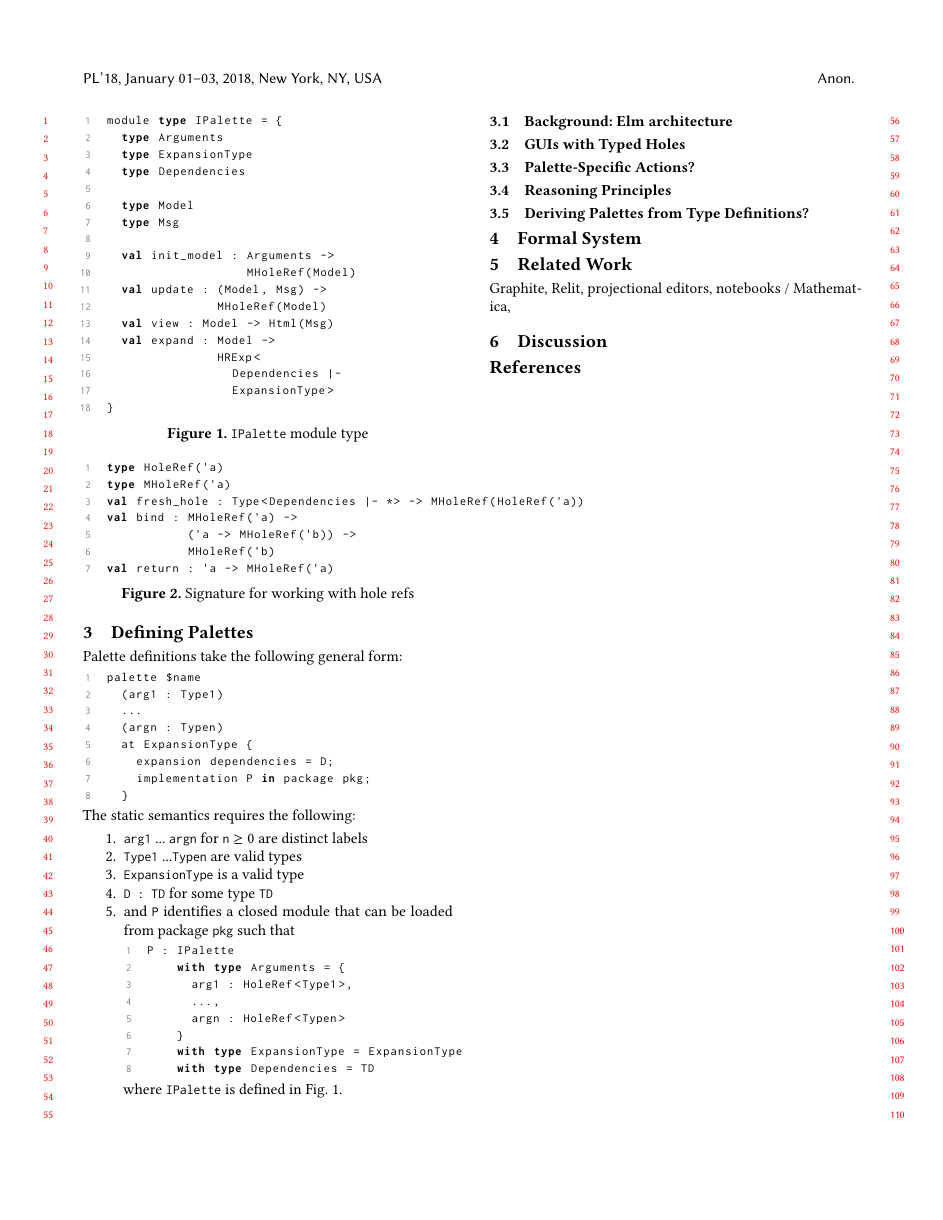
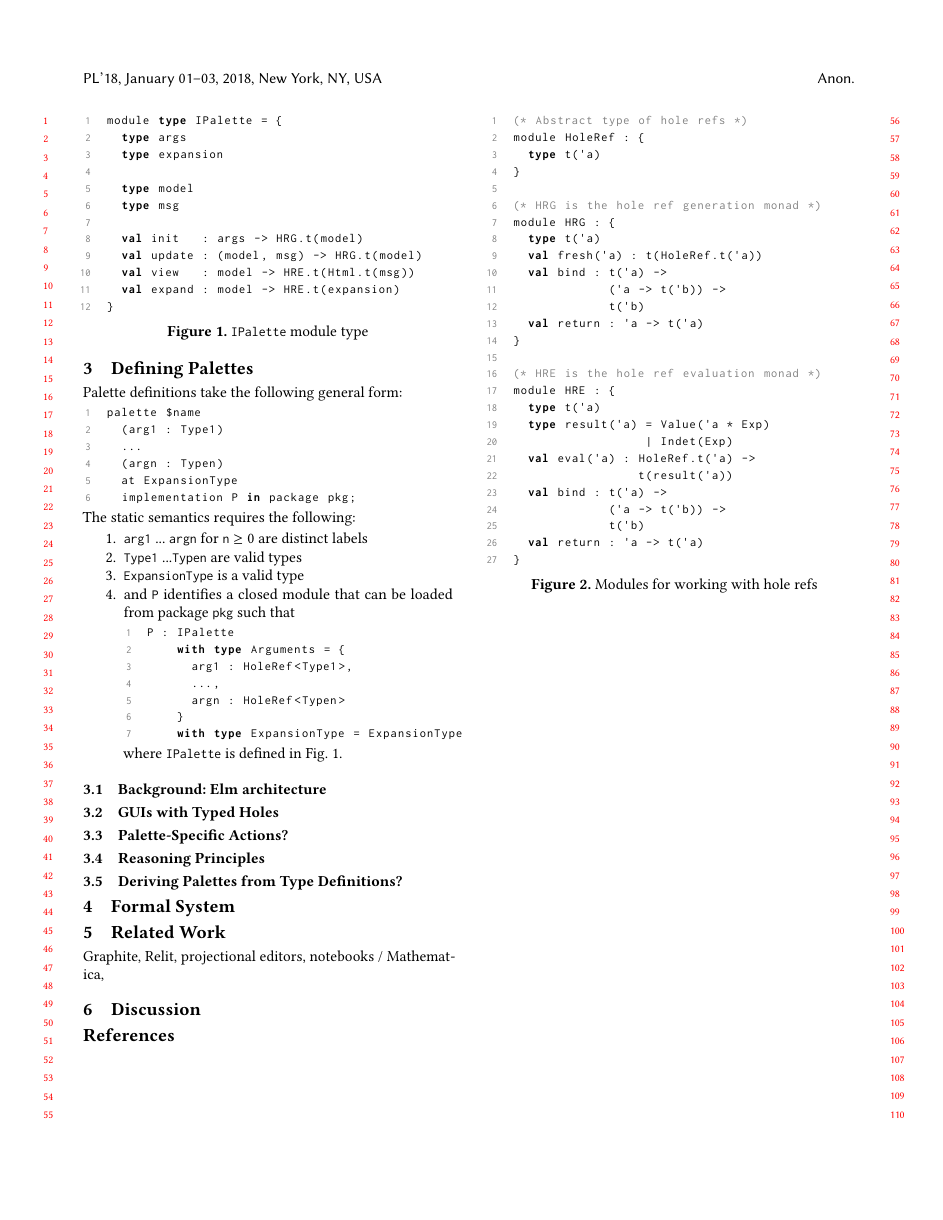
Before and after one commit to hazelgrove/livelits-paper, a LaTeX paper (palettes-paper.tex): page 2 of 3. Compiled offline with pdfLaTeX; a LaTeX package or settings file that is missing is left out.

Commit message:
what if expansion just generated values in a hole ref evaluation monad instead of a parse tree???

```diff
--- a/palettes-paper.tex
+++ b/palettes-paper.tex
@@ -424,17 +424,14 @@ palette $name
   (arg1 : Type1)
   ...
   (argn : Typen)
-  at ExpansionType {
-    expansion dependencies = D;
-    implementation P in package pkg;
-  }
+  at ExpansionType
+  implementation P in package pkg;
 \end{lstlisting}
 The static semantics requires the following:
 \begin{enumerate}
 \item \li{arg1} ... \li{argn} for \li{n} $\geq 0$ are distinct labels
 \item \li{Type1} ...\li{Typen} are valid types
 \item \li{ExpansionType} is a valid type
-\item \li{D : TD} for some type \li{TD}
 \item and \li{P} identifies a closed module that can be loaded from package \li{pkg} such that \begin{lstlisting}
 P : IPalette
     with type Arguments = {
@@ -443,7 +440,6 @@ P : IPalette
       argn : HoleRef<Typen>
     }
     with type ExpansionType = ExpansionType
-    with type Dependencies = TD
 \end{lstlisting}
 where \li{IPalette} is defined in Fig.~\ref{fig:IPalette}.
 \end{enumerate}
@@ -451,22 +447,16 @@ where \li{IPalette} is defined in Fig.~\ref{fig:IPalette}.
 \begin{figure}
 \begin{lstlisting}
 module type IPalette = {
-  type Arguments
-  type ExpansionType
-  type Dependencies
+  type args
+  type expansion
 
-  type Model
-  type Msg
+  type model
+  type msg
 
-  val init_model : Arguments ->
-                   MHoleRef(Model)
-  val update : (Model, Msg) ->
-               MHoleRef(Model)
-  val view : Model -> Html(Msg)
-  val expand : Model ->
-               HRExp<
-                 Dependencies |-
-                 ExpansionType>
+  val init   : args -> HRG.t(model)
+  val update : (model, msg) -> HRG.t(model)
+  val view   : model -> HRE.t(Html.t(msg))
+  val expand : model -> HRE.t(expansion)
 }
 \end{lstlisting}
 \caption{\li{IPalette} module type}
@@ -475,15 +465,35 @@ module type IPalette = {
 
 \begin{figure}
 \begin{lstlisting}
-type HoleRef('a)
-type MHoleRef('a)
-val fresh_hole : Type<Dependencies |- *> -> MHoleRef(HoleRef('a))
-val bind : MHoleRef('a) ->
-           ('a -> MHoleRef('b)) ->
-           MHoleRef('b)
-val return : 'a -> MHoleRef('a)
+(* Abstract type of hole refs *)
+module HoleRef : {
+  type t('a)
+}
+
+(* HRG is the hole ref generation monad *)
+module HRG : {
+  type t('a)
+  val fresh('a) : t(HoleRef.t('a))
+  val bind : t('a) ->
+             ('a -> t('b)) ->
+             t('b)
+  val return : 'a -> t('a)
+}
+
+(* HRE is the hole ref evaluation monad *)
+module HRE : {
+  type t('a)
+  type result('a) = Value('a * Exp)
+                  | Indet(Exp)
+  val eval('a) : HoleRef.t('a) ->
+                 t(result('a))
+  val bind : t('a) ->
+             ('a -> t('b)) ->
+             t('b)
+  val return : 'a -> t('a)
+}
 \end{lstlisting}
-\caption{Signature for working with hole refs}
+\caption{Modules for working with hole refs}
 \label{fig:HoleRefs}
 \end{figure}
 
```
